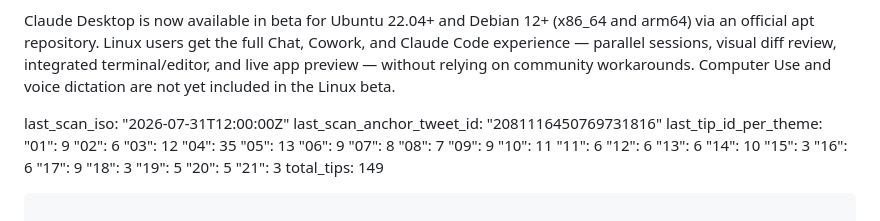
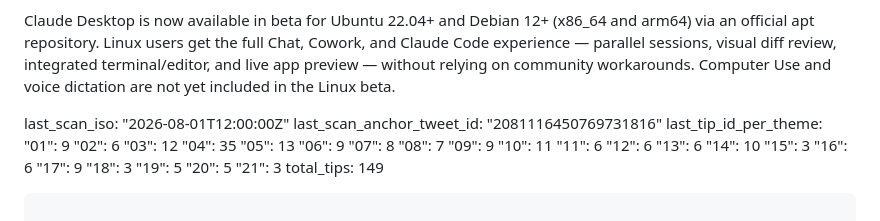
Before and after one commit to SKZL-AI/boris-cherny-claude-code-playbook, a Markdown page: TIPS.md, the part around the change. Rendered like a GitHub page.

```diff
--- a/TIPS.md
+++ b/TIPS.md
@@ -1384,7 +1384,7 @@ Terminal / IDE extension / GitHub app / SDK as Unix utility.
 
 Claude Desktop is now available in beta for Ubuntu 22.04+ and Debian 12+ (x86_64 and arm64) via an official apt repository. Linux users get the full Chat, Cowork, and Claude Code experience — parallel sessions, visual diff review, integrated terminal/editor, and live app preview — without relying on community workarounds. Computer Use and voice dictation are not yet included in the Linux beta.
 
-last_scan_iso: "2026-07-31T12:00:00Z"
+last_scan_iso: "2026-08-01T12:00:00Z"
 last_scan_anchor_tweet_id: "2081116450769731816"
 last_tip_id_per_theme:
   "01": 9
```
Also changed, not shown: CHANGELOG.md (+9 -0 lines).
